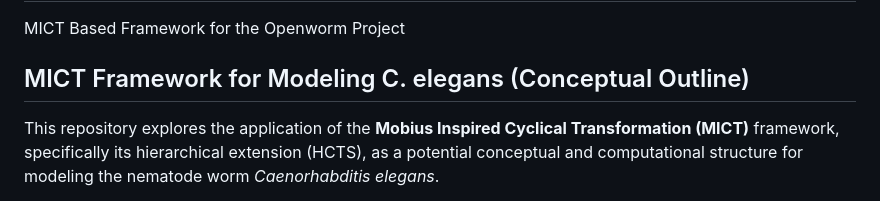
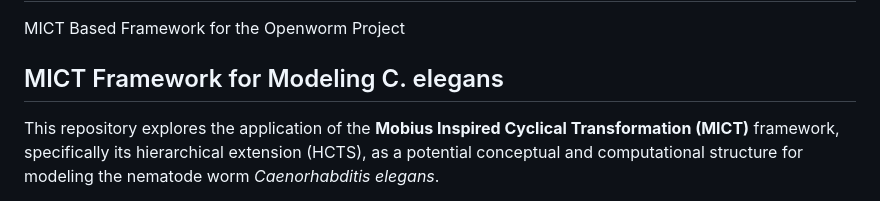
Before and after one commit to reaganeering/mict_openworm_model, a Markdown page: README.md, the part around the change. Drawn GitHub-style.

```diff
--- a/README.md
+++ b/README.md
@@ -1,7 +1,7 @@
 # mict_openworm_model
 MICT Based Framework for the Openworm Project
 
-## MICT Framework for Modeling C. elegans (Conceptual Outline)
+## MICT Framework for Modeling C. elegans
 
 This repository explores the application of the **Mobius Inspired Cyclical Transformation (MICT)** framework, specifically its hierarchical extension (HCTS), as a potential conceptual and computational structure for modeling the nematode worm *Caenorhabditis elegans*.
 
```
